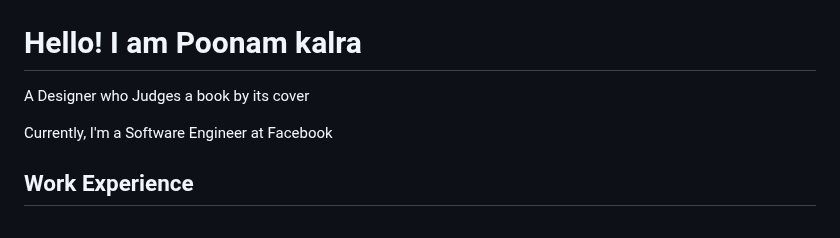
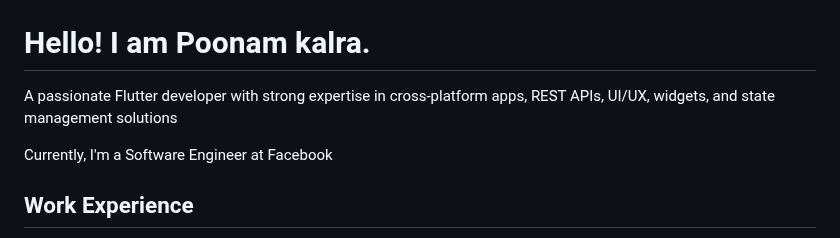
Before and after one commit to Poonam67/poonam.github.io, a Markdown page: README.md, the part around the change. GitHub-like rendering.

```diff
--- a/README.md
+++ b/README.md
@@ -136,8 +136,8 @@
     <section class="hero">
         <img src="media/logo.png" alt="Profile Picture" height="200" width="200">
         <div class="hero-content">
-            <h1>Hello! I am <span class="highlight">Poonam kalra</span></h1>
-            <p>A Designer who <span class="gradient-text">Judges a book by its cover</span></p>
+            <h1>Hello! I am <span class="highlight">Poonam kalra.</span></h1>
+            <p>A passionate Flutter developer with strong expertise in cross-platform apps, REST APIs, UI/UX, widgets, and state management solutions</p>
             <p>Currently, I'm a Software Engineer at <span class="blue">Facebook</span></p>
         </div>
     </section>
```
